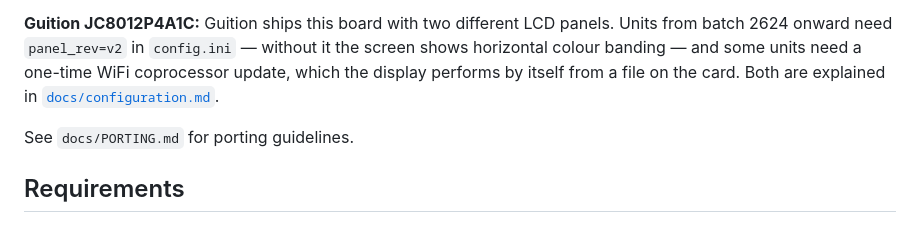
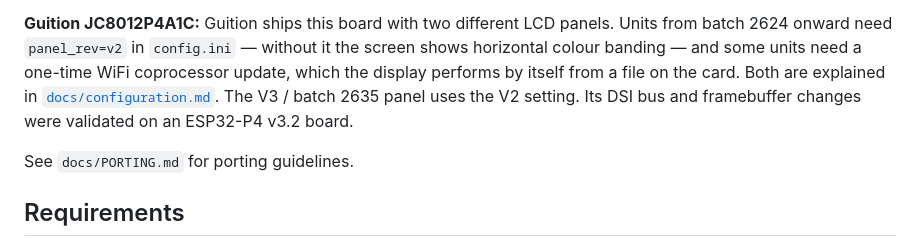
Before and after one commit to chipster6502/MiSTer_monitor, a Markdown page: README.md, the part around the change. GitHub-like rendering.

Commit message:
docs(guition): note validated V3 panel

```diff
--- a/README.md
+++ b/README.md
@@ -91,6 +91,8 @@ without it the screen shows horizontal colour banding — and some units need a
 one-time WiFi coprocessor update, which the display performs by itself from a
 file on the card. Both are explained in
 [`docs/configuration.md`](docs/configuration.md#guition-jc8012p4a1c).
+The V3 / batch 2635 panel uses the V2 setting. Its DSI bus and framebuffer
+changes were validated on an ESP32-P4 v3.2 board.
 
 See `docs/PORTING.md` for porting guidelines.
 
```
